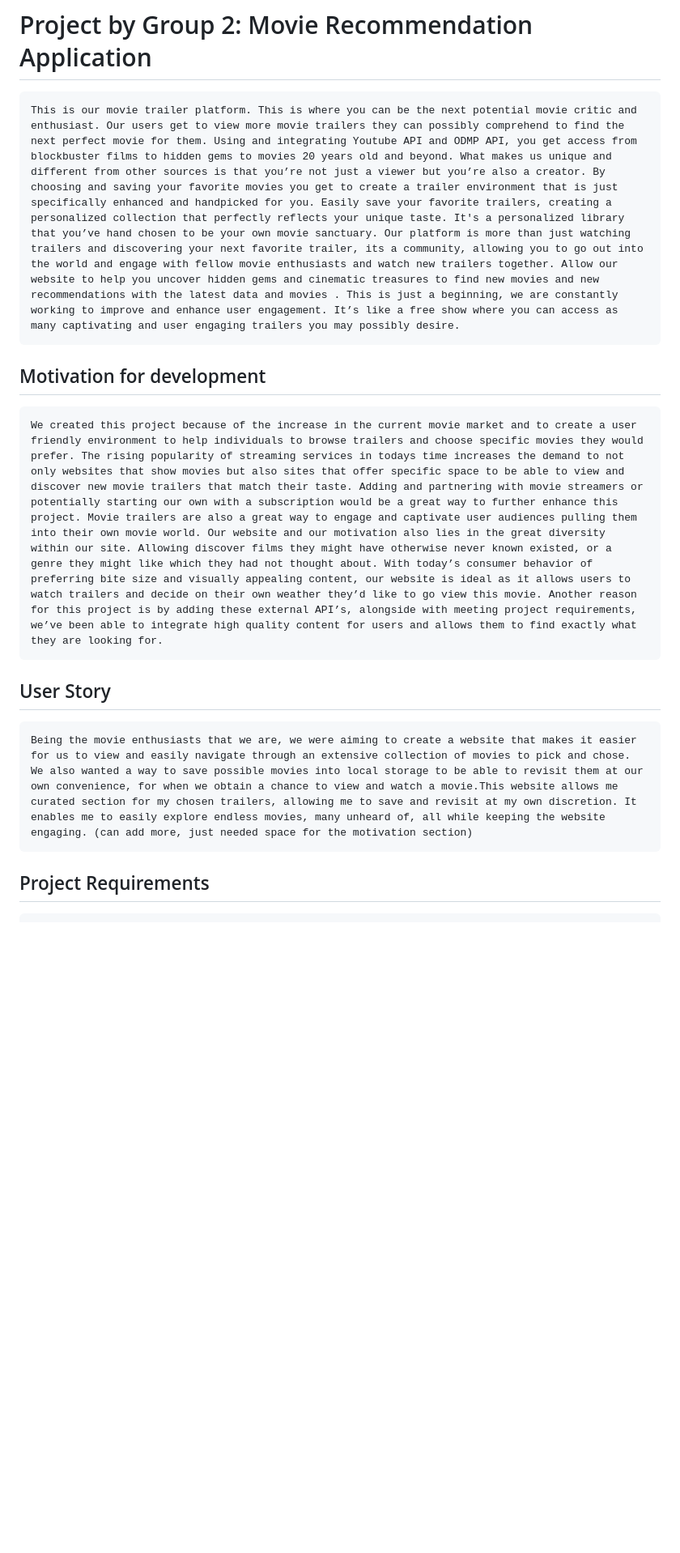
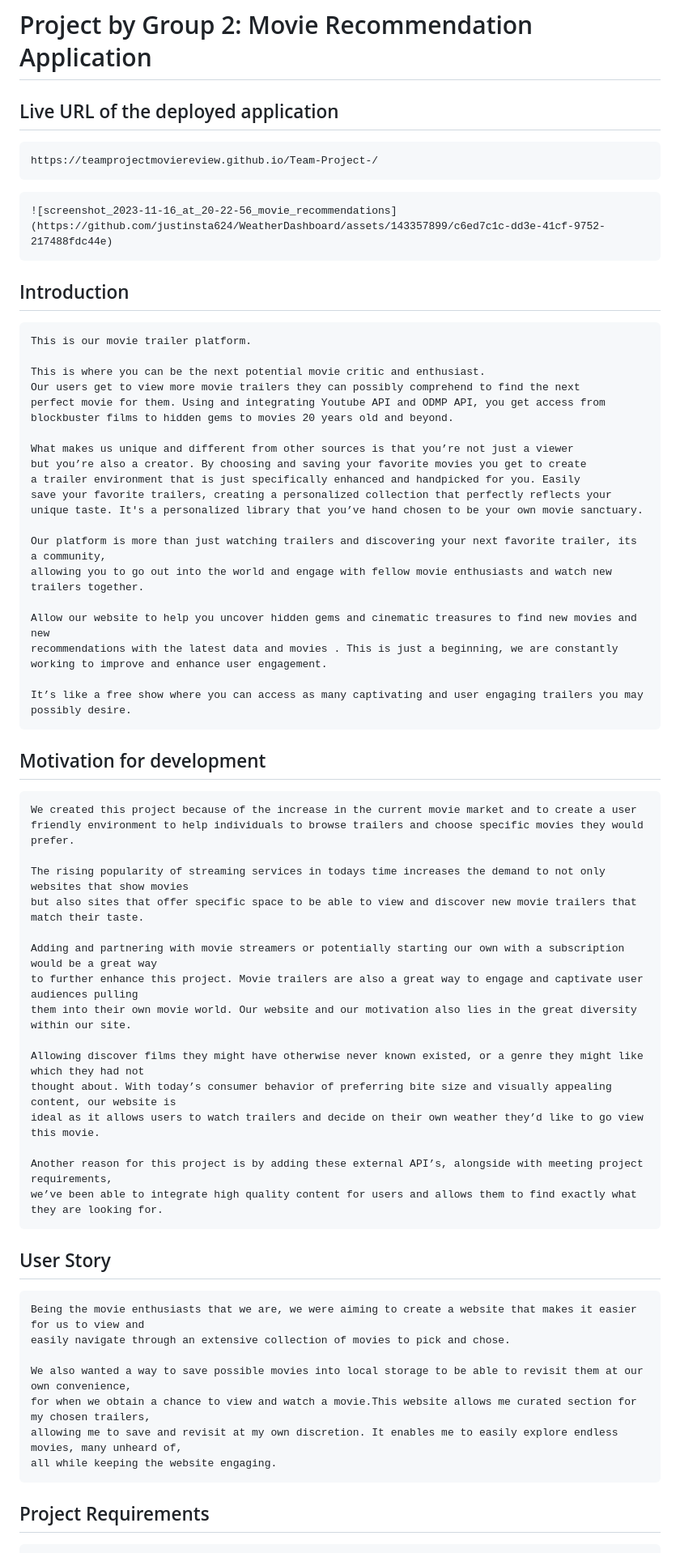
Before and after one commit to TeamProjectMovieReview/Team-Project-, a Markdown page: README.md, the part around the change printed below. Shown: that part at 81% size. GitHub-like rendering; blank space fills up the shorter version.

Commit message:
README: display screenshot to the top
README: display screenshot to the top

````diff
--- a/README.md
+++ b/README.md
@@ -1,19 +1,69 @@
 # Project by Group 2: Movie Recommendation Application
 
+## Live URL of the deployed application
 ```
-This is our movie trailer platform. This is where you can be the next potential movie critic and enthusiast. Our users get to view more movie trailers they can possibly comprehend to find the next perfect movie for them. Using and integrating Youtube API and ODMP API, you get access from blockbuster films to hidden gems to movies 20 years old and beyond. What makes us unique and different from other sources is that you’re not just a viewer but you’re also a creator. By choosing and saving your favorite movies you get to create a trailer environment that is just specifically enhanced and handpicked for you. Easily save your favorite trailers, creating a personalized collection that perfectly reflects your unique taste. It's a personalized library that you’ve hand chosen to be your own movie sanctuary. Our platform is more than just watching trailers and discovering your next favorite trailer, its a community, allowing you to go out into the world and engage with fellow movie enthusiasts and watch new trailers together. Allow our website to help you uncover hidden gems and cinematic treasures to find new movies and new recommendations with the latest data and movies . This is just a beginning, we are constantly working to improve and enhance user engagement. It’s like a free show where you can access as many captivating and user engaging trailers you may possibly desire.
+https://teamprojectmoviereview.github.io/Team-Project-/
+```
+```
+![screenshot_2023-11-16_at_20-22-56_movie_recommendations](https://github.com/justinsta624/WeatherDashboard/assets/143357899/c6ed7c1c-dd3e-41cf-9752-217488fdc44e)
+```
+
+## Introduction
+```
+This is our movie trailer platform.
+
+This is where you can be the next potential movie critic and enthusiast.
+Our users get to view more movie trailers they can possibly comprehend to find the next
+perfect movie for them. Using and integrating Youtube API and ODMP API, you get access from
+blockbuster films to hidden gems to movies 20 years old and beyond.
+
+What makes us unique and different from other sources is that you’re not just a viewer
+but you’re also a creator. By choosing and saving your favorite movies you get to create
+a trailer environment that is just specifically enhanced and handpicked for you. Easily
+save your favorite trailers, creating a personalized collection that perfectly reflects your
+unique taste. It's a personalized library that you’ve hand chosen to be your own movie sanctuary.
+
+Our platform is more than just watching trailers and discovering your next favorite trailer, its a community,
+allowing you to go out into the world and engage with fellow movie enthusiasts and watch new trailers together.
+
+Allow our website to help you uncover hidden gems and cinematic treasures to find new movies and new
+recommendations with the latest data and movies . This is just a beginning, we are constantly
+working to improve and enhance user engagement.
+
+It’s like a free show where you can access as many captivating and user engaging trailers you may possibly desire.
 ```
 
 ## Motivation for development
 
 ```
-We created this project because of the increase in the current movie market and to create a user friendly environment to help individuals to browse trailers and choose specific movies they would prefer. The rising popularity of streaming services in todays time increases the demand to not only websites that show movies but also sites that offer specific space to be able to view and discover new movie trailers that match their taste. Adding and partnering with movie streamers or potentially starting our own with a subscription would be a great way to further enhance this project. Movie trailers are also a great way to engage and captivate user audiences pulling them into their own movie world. Our website and our motivation also lies in the great diversity within our site. Allowing discover films they might have otherwise never known existed, or a genre they might like which they had not thought about. With today’s consumer behavior of preferring bite size and visually appealing content, our website is ideal as it allows users to watch trailers and decide on their own weather they’d like to go view this movie. Another reason for this project is by adding these external API’s, alongside with meeting project requirements, we’ve been able to integrate high quality content for users and allows them to find exactly what they are looking for.
+We created this project because of the increase in the current movie market and to create a user
+friendly environment to help individuals to browse trailers and choose specific movies they would prefer.
+
+The rising popularity of streaming services in todays time increases the demand to not only websites that show movies
+but also sites that offer specific space to be able to view and discover new movie trailers that match their taste.
+
+Adding and partnering with movie streamers or potentially starting our own with a subscription would be a great way
+to further enhance this project. Movie trailers are also a great way to engage and captivate user audiences pulling
+them into their own movie world. Our website and our motivation also lies in the great diversity within our site.
+
+Allowing discover films they might have otherwise never known existed, or a genre they might like which they had not
+thought about. With today’s consumer behavior of preferring bite size and visually appealing content, our website is
+ideal as it allows users to watch trailers and decide on their own weather they’d like to go view this movie.
+
+Another reason for this project is by adding these external API’s, alongside with meeting project requirements,
+we’ve been able to integrate high quality content for users and allows them to find exactly what they are looking for.
 ```
 
 ## User Story
 
 ```
-Being the movie enthusiasts that we are, we were aiming to create a website that makes it easier for us to view and easily navigate through an extensive collection of movies to pick and chose. We also wanted a way to save possible movies into local storage to be able to revisit them at our own convenience, for when we obtain a chance to view and watch a movie.This website allows me curated section for my chosen trailers, allowing me to save and revisit at my own discretion. It enables me to easily explore endless movies, many unheard of, all while keeping the website engaging. (can add more, just needed space for the motivation section)
+Being the movie enthusiasts that we are, we were aiming to create a website that makes it easier for us to view and
+easily navigate through an extensive collection of movies to pick and chose.
+
+We also wanted a way to save possible movies into local storage to be able to revisit them at our own convenience,
+for when we obtain a chance to view and watch a movie.This website allows me curated section for my chosen trailers,
+allowing me to save and revisit at my own discretion. It enables me to easily explore endless movies, many unheard of,
+all while keeping the website engaging.
 ```
 
 ## Project Requirements
````
Also changed, not shown: other parts of README.md (+11 -13 lines).
